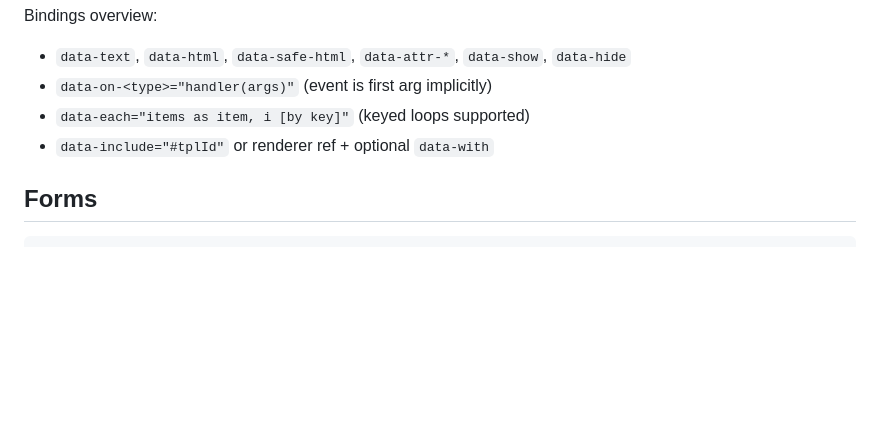
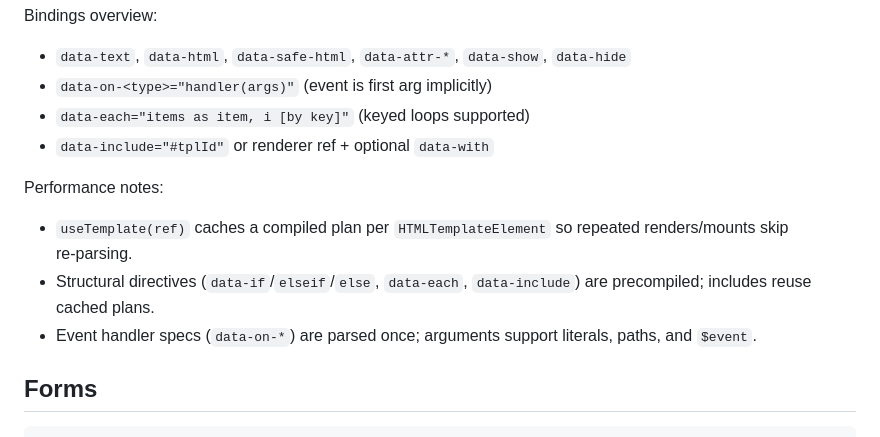
Before and after one commit to dmitrijkiltau/dom.js, a Markdown page: README.md, the part around the change. Rendered like a GitHub page; blank space fills up the shorter version.

Commit message:
feat: add performance notes and caching details for template engine in documentation

````diff
--- a/README.md
+++ b/README.md
@@ -179,6 +179,11 @@ Bindings overview:
 - `data-each="items as item, i [by key]"` (keyed loops supported)
 - `data-include="#tplId"` or renderer ref + optional `data-with`
 
+Performance notes:
+- `useTemplate(ref)` caches a compiled plan per `HTMLTemplateElement` so repeated renders/mounts skip re‑parsing.
+- Structural directives (`data-if`/`elseif`/`else`, `data-each`, `data-include`) are precompiled; includes reuse cached plans.
+- Event handler specs (`data-on-*`) are parsed once; arguments support literals, paths, and `$event`.
+
 ## Forms
 
 ```js
````
Also changed, not shown: ARCHITECTURE.md (+17 -0 lines), REFERENCE.md (+5 -0 lines).
